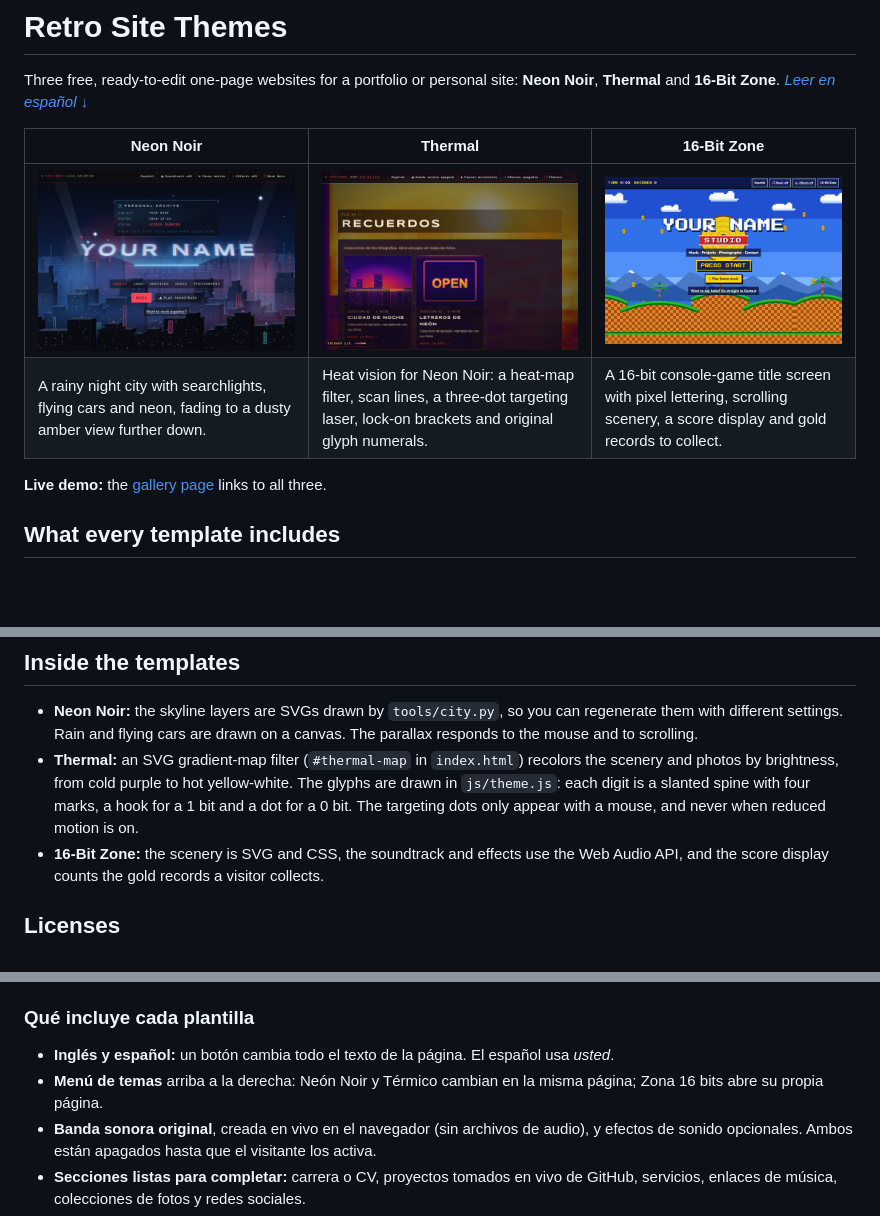
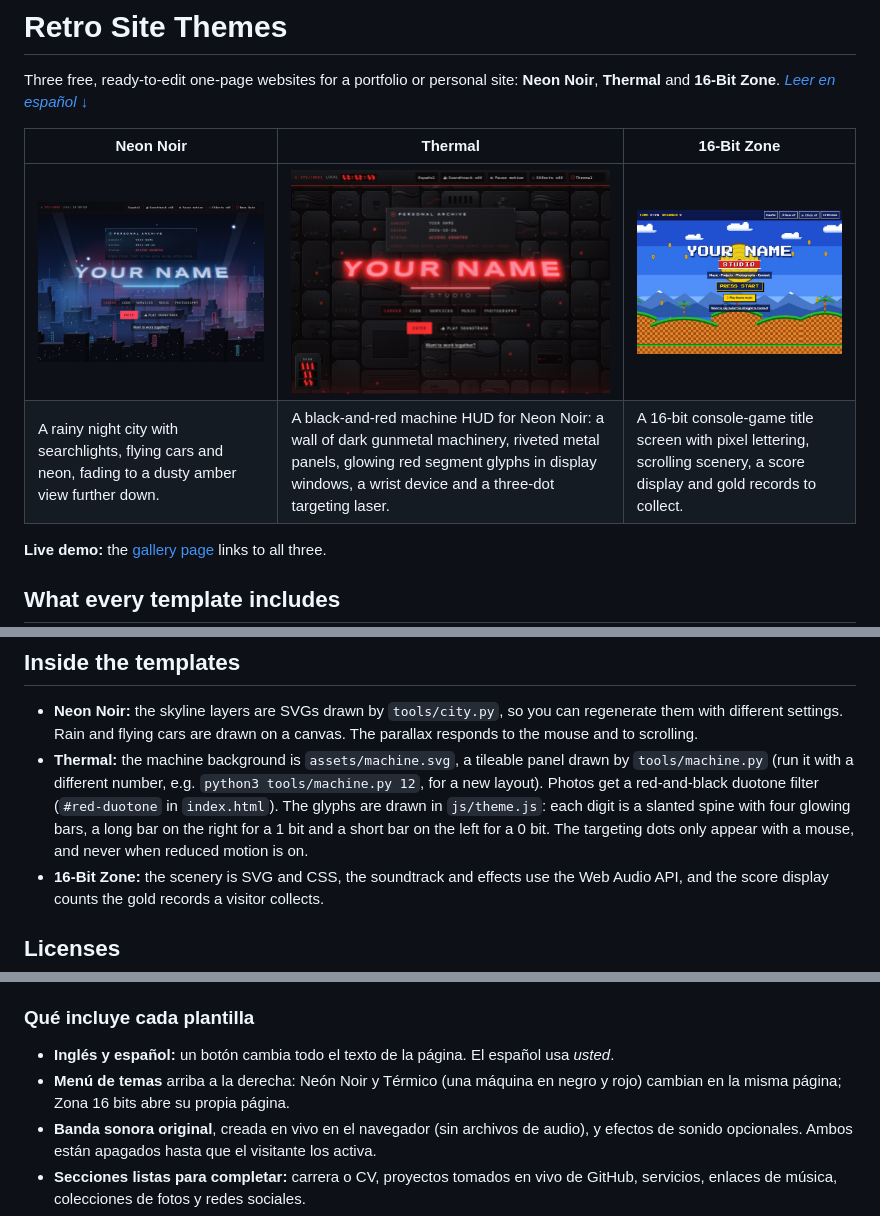
Before and after one commit to bri-an-pmp/retro-site-themes, a Markdown page: README.md, 3 parts joined by grey strips. GitHub-like rendering; pictures changed too: screenshots/thermal.jpg; blank space fills up the shorter version.

```diff
--- a/README.md
+++ b/README.md
@@ -4,8 +4,8 @@ Three free, ready-to-edit one-page websites for a portfolio or personal site: **
 
 | Neon Noir | Thermal | 16-Bit Zone |
 |---|---|---|
-| ![Neon Noir: a glowing name over a rainy neon night city](screenshots/noir.jpg) | ![Thermal: the same site in heat vision](screenshots/thermal.jpg) | ![16-Bit Zone: a pixel title screen with checkered hills](screenshots/16-bit-zone.jpg) |
-| A rainy night city with searchlights, flying cars and neon, fading to a dusty amber view further down. | Heat vision for Neon Noir: a heat-map filter, scan lines, a three-dot targeting laser, lock-on brackets and original glyph numerals. | A 16-bit console-game title screen with pixel lettering, scrolling scenery, a score display and gold records to collect. |
+| ![Neon Noir: a glowing name over a rainy neon night city](screenshots/noir.jpg) | ![Thermal: the same site as a black and red machine display](screenshots/thermal.jpg) | ![16-Bit Zone: a pixel title screen with checkered hills](screenshots/16-bit-zone.jpg) |
+| A rainy night city with searchlights, flying cars and neon, fading to a dusty amber view further down. | A black-and-red machine HUD for Neon Noir: a wall of dark gunmetal machinery, riveted metal panels, glowing red segment glyphs in display windows, a wrist device and a three-dot targeting laser. | A 16-bit console-game title screen with pixel lettering, scrolling scenery, a score display and gold records to collect. |
 
 **Live demo:** the [gallery page](https://bri-an-pmp.github.io/retro-site-themes/) links to all three.
 
@@ -52,7 +52,7 @@ To preview on your computer, open Terminal in the template folder, run `python3
 ## Inside the templates
 
 - **Neon Noir:** the skyline layers are SVGs drawn by `tools/city.py`, so you can regenerate them with different settings. Rain and flying cars are drawn on a canvas. The parallax responds to the mouse and to scrolling.
-- **Thermal:** an SVG gradient-map filter (`#thermal-map` in `index.html`) recolors the scenery and photos by brightness, from cold purple to hot yellow-white. The glyphs are drawn in `js/theme.js`: each digit is a slanted spine with four marks, a hook for a 1 bit and a dot for a 0 bit. The targeting dots only appear with a mouse, and never when reduced motion is on.
+- **Thermal:** the machine background is `assets/machine.svg`, a tileable panel drawn by `tools/machine.py` (run it with a different number, e.g. `python3 tools/machine.py 12`, for a new layout). Photos get a red-and-black duotone filter (`#red-duotone` in `index.html`). The glyphs are drawn in `js/theme.js`: each digit is a slanted spine with four glowing bars, a long bar on the right for a 1 bit and a short bar on the left for a 0 bit. The targeting dots only appear with a mouse, and never when reduced motion is on.
 - **16-Bit Zone:** the scenery is SVG and CSS, the soundtrack and effects use the Web Audio API, and the score display counts the gold records a visitor collects.
 
 ## Licenses
@@ -74,7 +74,7 @@ Tres sitios web de una página, gratuitos y listos para editar, para un portafol
 ### Qué incluye cada plantilla
 
 - **Inglés y español:** un botón cambia todo el texto de la página. El español usa *usted*.
-- **Menú de temas** arriba a la derecha: Neón Noir y Térmico cambian en la misma página; Zona 16 bits abre su propia página.
+- **Menú de temas** arriba a la derecha: Neón Noir y Térmico (una máquina en negro y rojo) cambian en la misma página; Zona 16 bits abre su propia página.
 - **Banda sonora original**, creada en vivo en el navegador (sin archivos de audio), y efectos de sonido opcionales. Ambos están apagados hasta que el visitante los activa.
 - **Secciones listas para completar:** carrera o CV, proyectos tomados en vivo de GitHub, servicios, enlaces de música, colecciones de fotos y redes sociales.
 - **Accesibilidad:** navegación con teclado, etiquetas para lectores de pantalla, buen contraste, botones de 44 px, diseño para teléfonos y un botón para pausar el movimiento.
```
Also changed, not shown: 7 other files.
